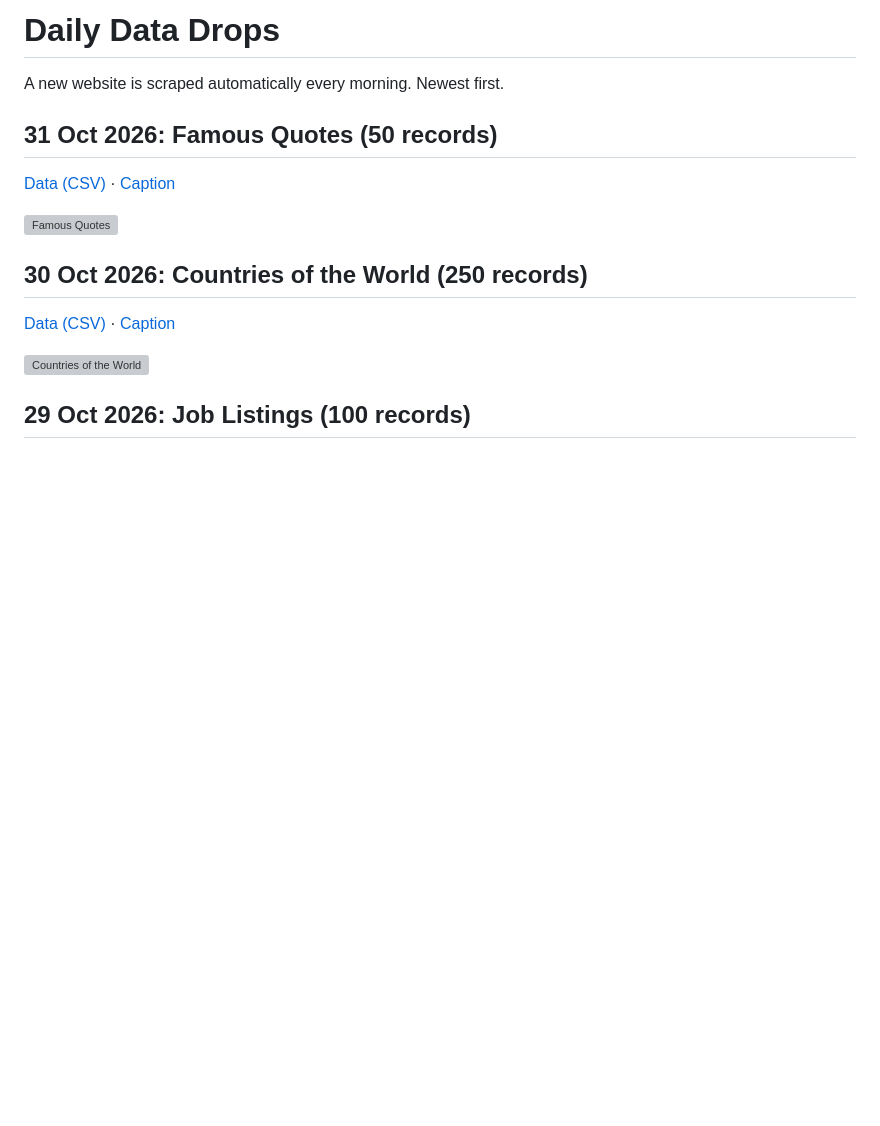
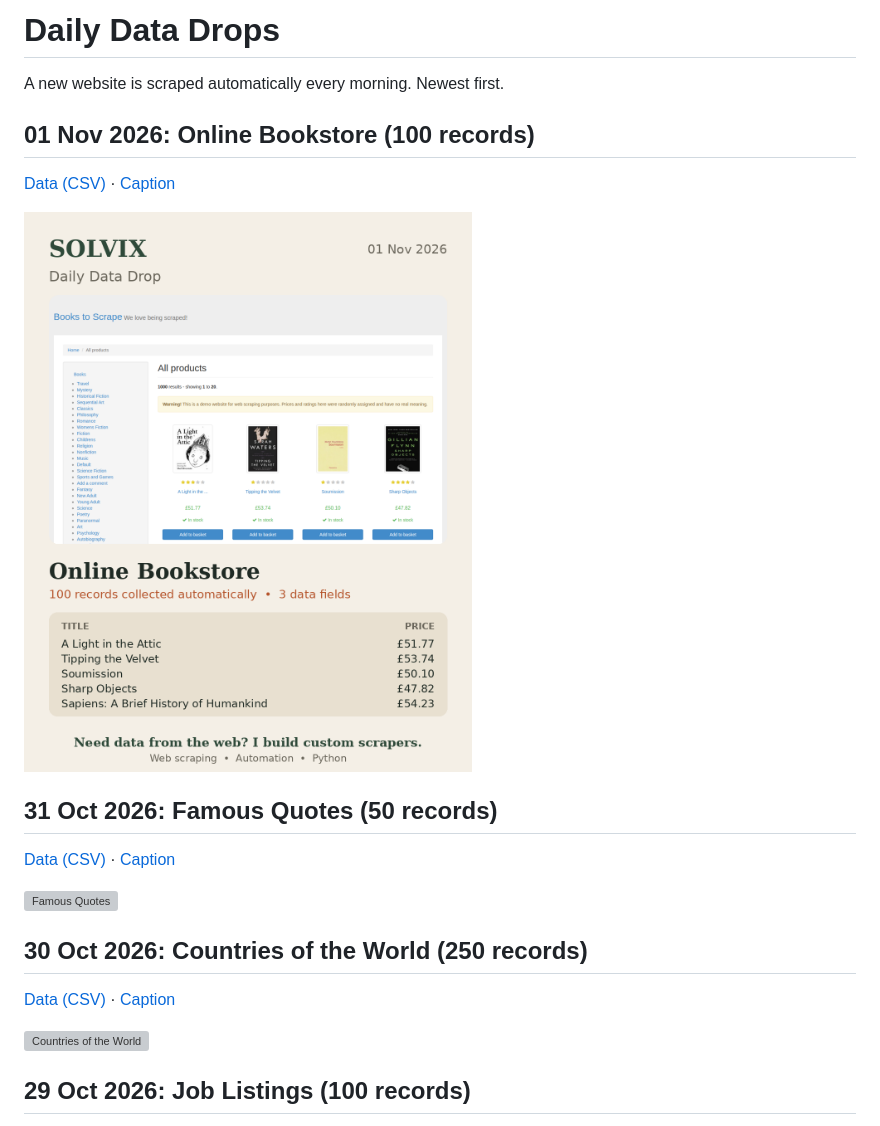
Before and after one commit to vincent001100/web-scraper, a Markdown page: results/README.md, the part around the change. GitHub-like rendering; pictures changed too: results/2026-11-01_books/post.png (added); blank space fills up the shorter version; grey boxes are pictures that could not be loaded.

Commit message:
Daily data drop 2026-11-01

```diff
--- a/results/README.md
+++ b/results/README.md
@@ -1,6 +1,12 @@
 # Daily Data Drops
 
 A new website is scraped automatically every morning. Newest first.
+
+## 01 Nov 2026: Online Bookstore (100 records)
+
+[Data (CSV)](2026-11-01_books/data.csv) · [Caption](2026-11-01_books/caption.txt)
+
+![Online Bookstore](2026-11-01_books/post.png)
 
 ## 31 Oct 2026: Famous Quotes (50 records)
 
```
Also changed, not shown: results/2026-11-01_books/post.jpg (added), results/2026-11-01_books/website.png (added), 2 other files.
